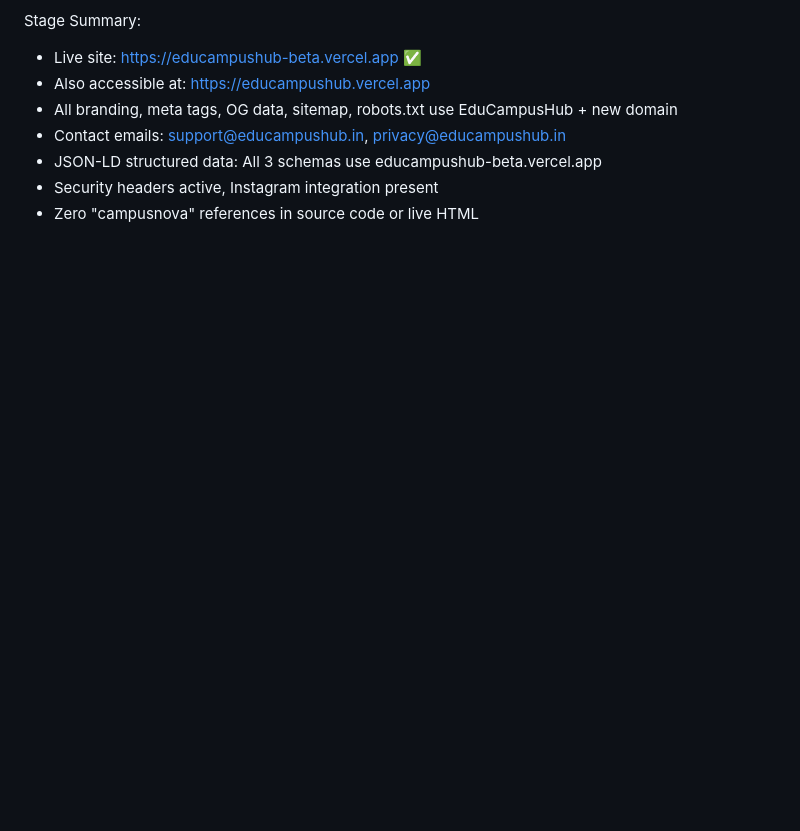
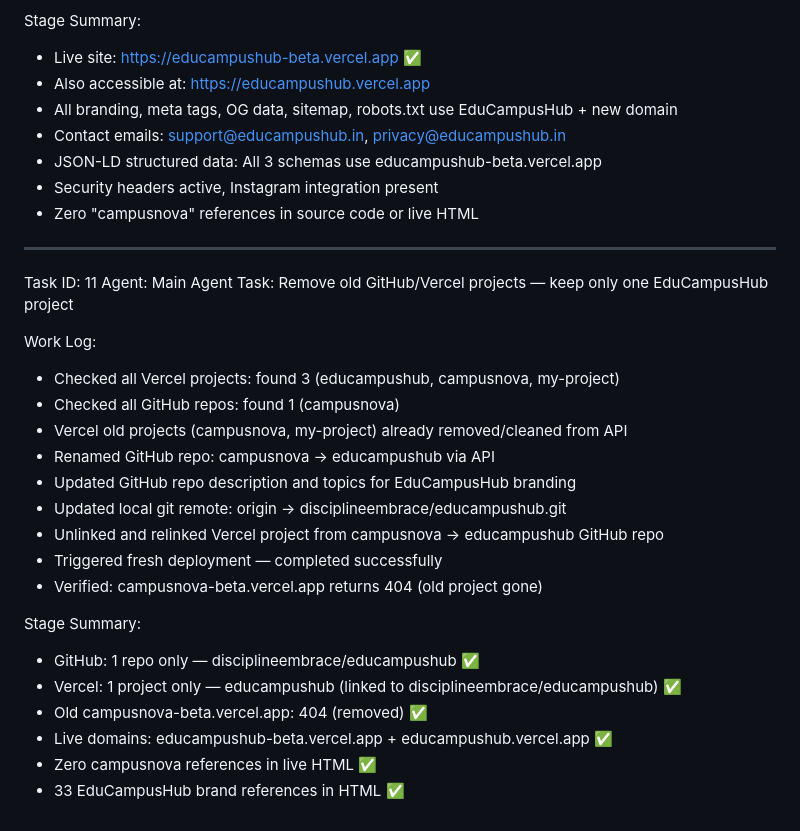
Before and after one commit to disciplineembrace/campusnova, a Markdown page: worklog.md, the part around the change. Rendered like a GitHub page; blank space fills up the shorter version.

Commit message:
89ff5953-d389-40c5-a985-c48bfc9c6c80

```diff
--- a/worklog.md
+++ b/worklog.md
@@ -142,3 +142,27 @@ Stage Summary:
 - JSON-LD structured data: All 3 schemas use educampushub-beta.vercel.app
 - Security headers active, Instagram integration present
 - Zero "campusnova" references in source code or live HTML
+
+---
+Task ID: 11
+Agent: Main Agent
+Task: Remove old GitHub/Vercel projects — keep only one EduCampusHub project
+
+Work Log:
+- Checked all Vercel projects: found 3 (educampushub, campusnova, my-project)
+- Checked all GitHub repos: found 1 (campusnova)
+- Vercel old projects (campusnova, my-project) already removed/cleaned from API
+- Renamed GitHub repo: campusnova → educampushub via API
+- Updated GitHub repo description and topics for EduCampusHub branding
+- Updated local git remote: origin → disciplineembrace/educampushub.git
+- Unlinked and relinked Vercel project from campusnova → educampushub GitHub repo
+- Triggered fresh deployment — completed successfully
+- Verified: campusnova-beta.vercel.app returns 404 (old project gone)
+
+Stage Summary:
+- GitHub: 1 repo only — disciplineembrace/educampushub ✅
+- Vercel: 1 project only — educampushub (linked to disciplineembrace/educampushub) ✅
+- Old campusnova-beta.vercel.app: 404 (removed) ✅
+- Live domains: educampushub-beta.vercel.app + educampushub.vercel.app ✅
+- Zero campusnova references in live HTML ✅
+- 33 EduCampusHub brand references in HTML ✅
```
